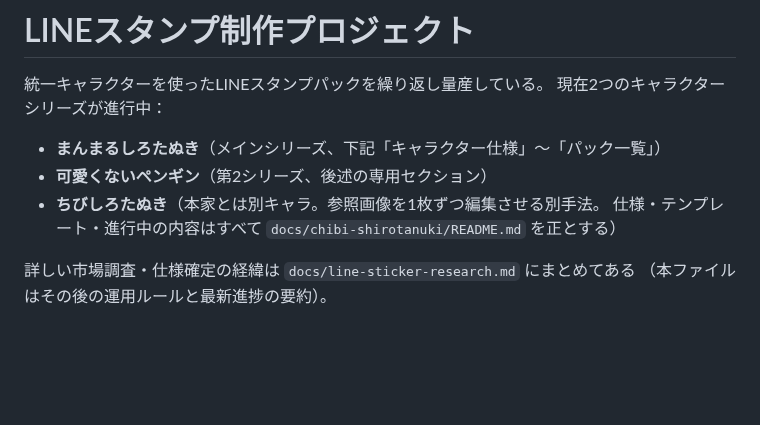
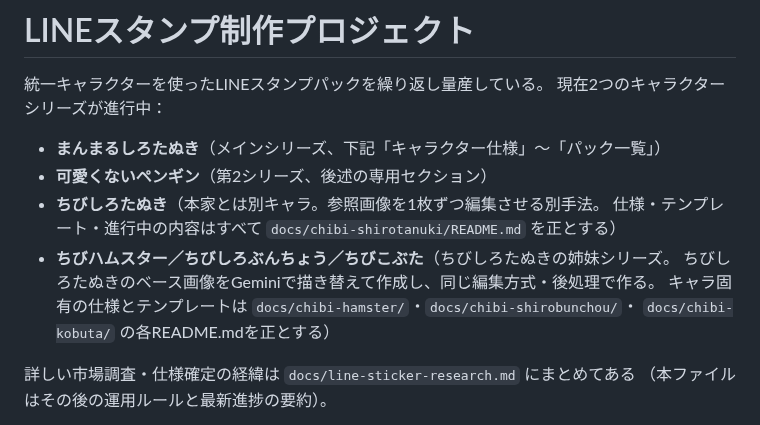
Before and after one commit to mhs46917-ai/kuro, a Markdown page: CLAUDE.md, the part around the change. Drawn GitHub-style; blank space fills up the shorter version.

Commit message:
ちびしろたぬきの姉妹キャラ3種（ハムスター・白文鳥・こぶた）のベース画像と資料を追加
Co-Authored-By: Claude Opus 5.5 <noreply@anthropic.com>
Claude-Session: https://claude.ai/code/session_01L3eJp2vDLPwcoMTCEA1Vdh

```diff
--- a/CLAUDE.md
+++ b/CLAUDE.md
@@ -7,6 +7,10 @@
 - **可愛くないペンギン**（第2シリーズ、後述の専用セクション）
 - **ちびしろたぬき**（本家とは別キャラ。参照画像を1枚ずつ編集させる別手法。
   仕様・テンプレート・進行中の内容はすべて `docs/chibi-shirotanuki/README.md` を正とする）
+- **ちびハムスター／ちびしろぶんちょう／ちびこぶた**（ちびしろたぬきの姉妹シリーズ。
+  ちびしろたぬきのベース画像をGeminiで描き替えて作成し、同じ編集方式・後処理で作る。
+  キャラ固有の仕様とテンプレートは `docs/chibi-hamster/`・`docs/chibi-shirobunchou/`・
+  `docs/chibi-kobuta/` の各README.mdを正とする）
 
 詳しい市場調査・仕様確定の経緯は `docs/line-sticker-research.md` にまとめてある
 （本ファイルはその後の運用ルールと最新進捗の要約）。
```
Also changed, not shown: docs/chibi-hamster/README.md (added, +61 -0 lines), docs/chibi-kobuta/README.md (added, +60 -0 lines), docs/chibi-shirobunchou/README.md (added, +62 -0 lines), docs/chibi-hamster/ref_edit_base.jpg (added), docs/chibi-kobuta/ref_edit_base.jpg (added), docs/chibi-shirobunchou/ref_edit_base.jpg (added).
